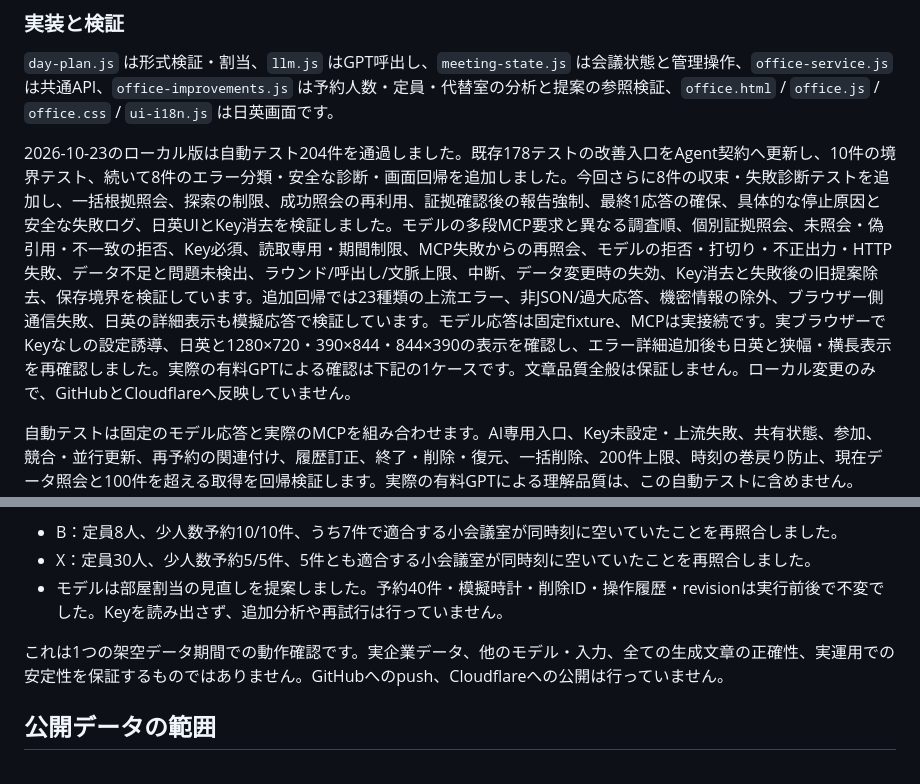
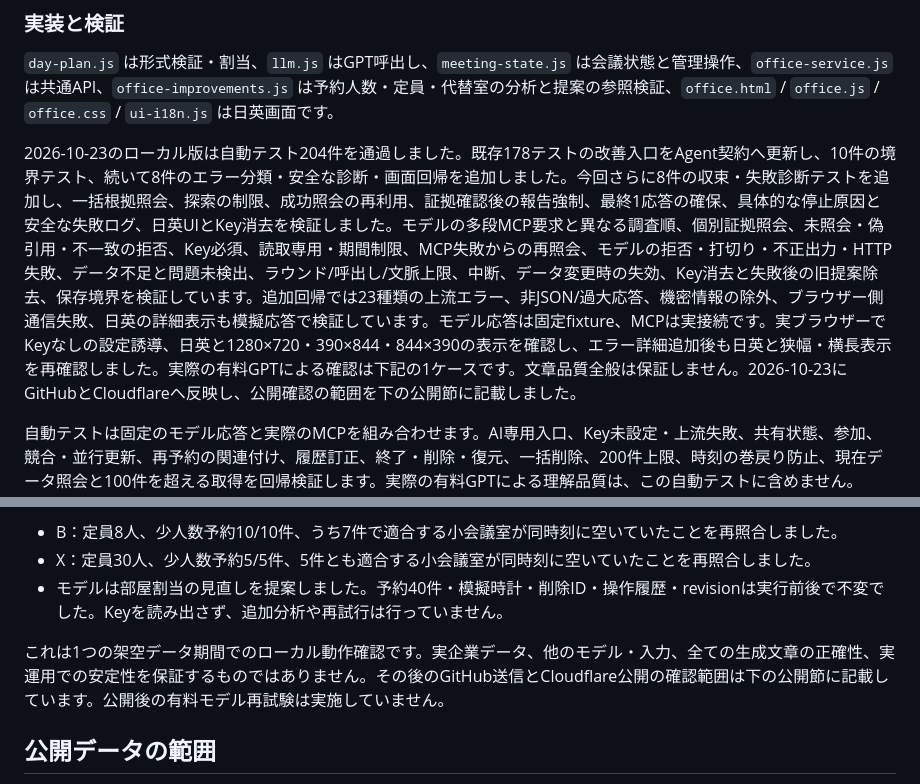
Before and after one commit to linqichenggg/intentspace-office-mcp-demo, a Markdown page: README.md, 2 parts joined by grey strips. Drawn GitHub-style.

```diff
--- a/README.md
+++ b/README.md
@@ -119,7 +119,7 @@ API：
 
 `day-plan.js` は形式検証・割当、`llm.js` はGPT呼出し、`meeting-state.js` は会議状態と管理操作、`office-service.js` は共通API、`office-improvements.js` は予約人数・定員・代替室の分析と提案の参照検証、`office.html` / `office.js` / `office.css` / `ui-i18n.js` は日英画面です。
 
-2026-10-23のローカル版は自動テスト204件を通過しました。既存178テストの改善入口をAgent契約へ更新し、10件の境界テスト、続いて8件のエラー分類・安全な診断・画面回帰を追加しました。今回さらに8件の収束・失敗診断テストを追加し、一括根拠照会、探索の制限、成功照会の再利用、証拠確認後の報告強制、最終1応答の確保、具体的な停止原因と安全な失敗ログ、日英UIとKey消去を検証しました。モデルの多段MCP要求と異なる調査順、個別証拠照会、未照会・偽引用・不一致の拒否、Key必須、読取専用・期間制限、MCP失敗からの再照会、モデルの拒否・打切り・不正出力・HTTP失敗、データ不足と問題未検出、ラウンド/呼出し/文脈上限、中断、データ変更時の失効、Key消去と失敗後の旧提案除去、保存境界を検証しています。追加回帰では23種類の上流エラー、非JSON/過大応答、機密情報の除外、ブラウザー側通信失敗、日英の詳細表示も模擬応答で検証しています。モデル応答は固定fixture、MCPは実接続です。実ブラウザーでKeyなしの設定誘導、日英と1280×720・390×844・844×390の表示を確認し、エラー詳細追加後も日英と狭幅・横長表示を再確認しました。実際の有料GPTによる確認は下記の1ケースです。文章品質全般は保証しません。ローカル変更のみで、GitHubとCloudflareへ反映していません。
+2026-10-23のローカル版は自動テスト204件を通過しました。既存178テストの改善入口をAgent契約へ更新し、10件の境界テスト、続いて8件のエラー分類・安全な診断・画面回帰を追加しました。今回さらに8件の収束・失敗診断テストを追加し、一括根拠照会、探索の制限、成功照会の再利用、証拠確認後の報告強制、最終1応答の確保、具体的な停止原因と安全な失敗ログ、日英UIとKey消去を検証しました。モデルの多段MCP要求と異なる調査順、個別証拠照会、未照会・偽引用・不一致の拒否、Key必須、読取専用・期間制限、MCP失敗からの再照会、モデルの拒否・打切り・不正出力・HTTP失敗、データ不足と問題未検出、ラウンド/呼出し/文脈上限、中断、データ変更時の失効、Key消去と失敗後の旧提案除去、保存境界を検証しています。追加回帰では23種類の上流エラー、非JSON/過大応答、機密情報の除外、ブラウザー側通信失敗、日英の詳細表示も模擬応答で検証しています。モデル応答は固定fixture、MCPは実接続です。実ブラウザーでKeyなしの設定誘導、日英と1280×720・390×844・844×390の表示を確認し、エラー詳細追加後も日英と狭幅・横長表示を再確認しました。実際の有料GPTによる確認は下記の1ケースです。文章品質全般は保証しません。2026-10-23にGitHubとCloudflareへ反映し、公開確認の範囲を下の公開節に記載しました。
 
 自動テストは固定のモデル応答と実際のMCPを組み合わせます。AI専用入口、Key未設定・上流失敗、共有状態、参加、競合・並行更新、再予約の関連付け、履歴訂正、終了・削除・復元、一括削除、200件上限、時刻の巻戻り防止、現在データ照会と100件を超える取得を回帰検証します。実際の有料GPTによる理解品質は、この自動テストに含めません。Cloudflareの公開確認は下の公開節で区別します。
 
@@ -131,7 +131,7 @@ API：
 - X：定員30人、少人数予約5/5件、5件とも適合する小会議室が同時刻に空いていたことを再照合しました。
 - モデルは部屋割当の見直しを提案しました。予約40件・模擬時計・削除ID・操作履歴・revisionは実行前後で不変でした。Keyを読み出さず、追加分析や再試行は行っていません。
 
-これは1つの架空データ期間での動作確認です。実企業データ、他のモデル・入力、全ての生成文章の正確性、実運用での安定性を保証するものではありません。GitHubへのpush、Cloudflareへの公開は行っていません。
+これは1つの架空データ期間でのローカル動作確認です。実企業データ、他のモデル・入力、全ての生成文章の正確性、実運用での安定性を保証するものではありません。その後のGitHub送信とCloudflare公開の確認範囲は下の公開節に記載しています。公開後の有料モデル再試験は実施していません。
 
 ## 公開データの範囲
 
```
Also changed, not shown: other parts of README.md (+11 -3 lines).
